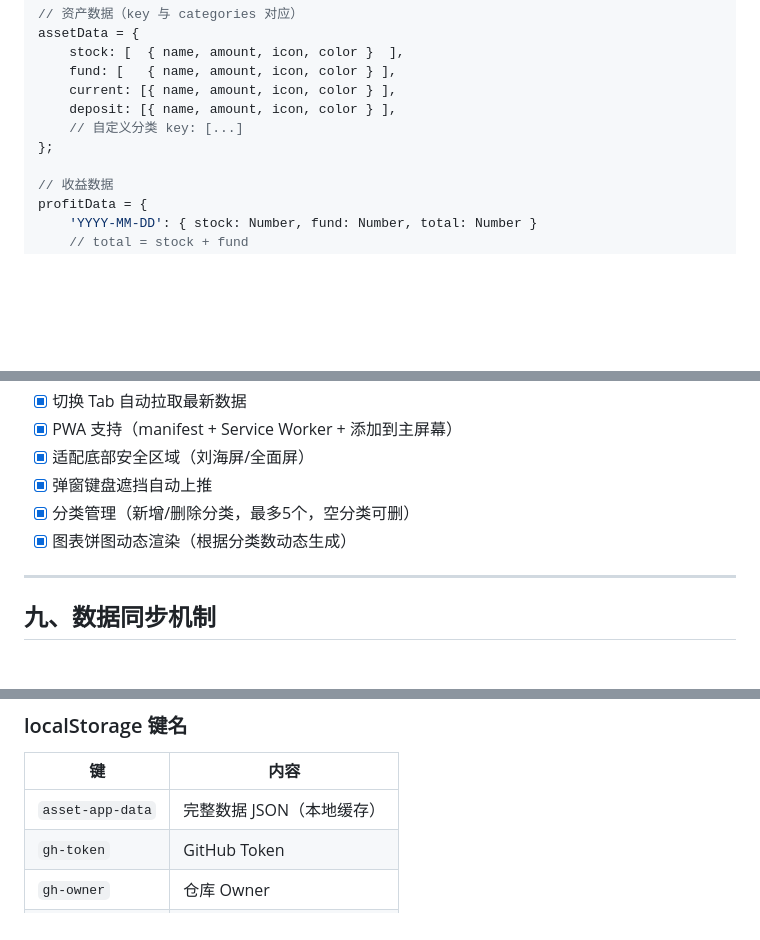
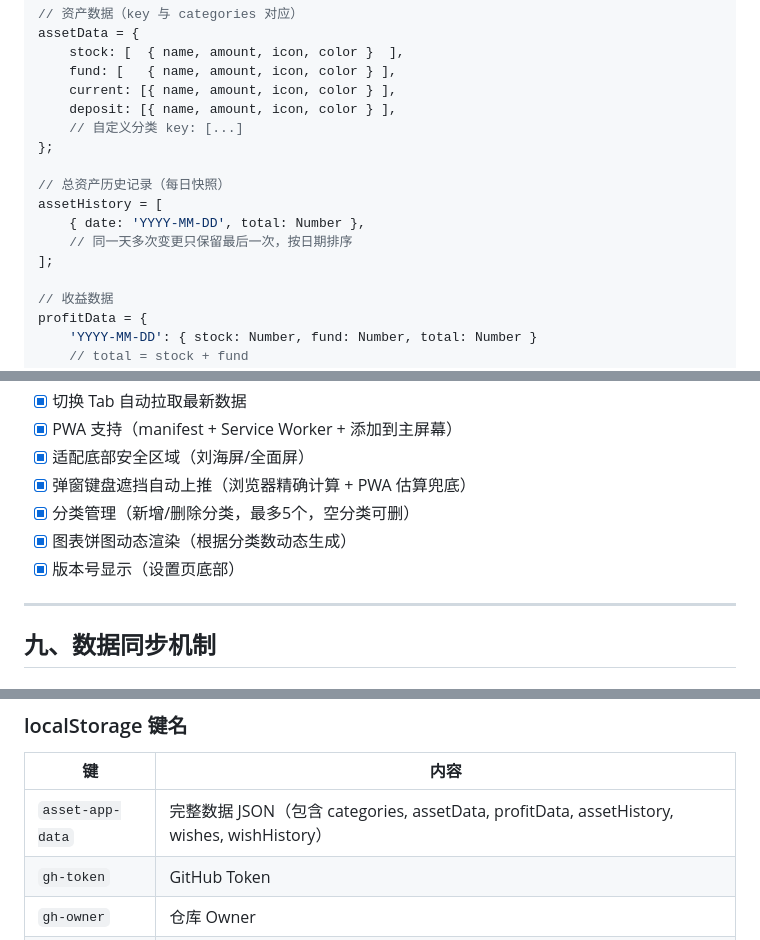
Before and after one commit to zser/asset-app, a Markdown page: 项目文档.md, 3 parts joined by grey strips. GitHub-like rendering; blank space fills up the shorter version.

```diff
--- a/项目文档.md
+++ b/项目文档.md
@@ -110,6 +122,12 @@ assetData = {
     deposit: [{ name, amount, icon, color } ],
     // 自定义分类 key: [...]
 };
+
+// 总资产历史记录（每日快照）
+assetHistory = [
+    { date: 'YYYY-MM-DD', total: Number },
+    // 同一天多次变更只保留最后一次，按日期排序
+];
 
 // 收益数据
 profitData = {
@@ -226,9 +247,10 @@ let editIsNewItem = false;          // 是否新增数据源
 - [x] 切换 Tab 自动拉取最新数据
 - [x] PWA 支持（manifest + Service Worker + 添加到主屏幕）
 - [x] 适配底部安全区域（刘海屏/全面屏）
-- [x] 弹窗键盘遮挡自动上推
+- [x] 弹窗键盘遮挡自动上推（浏览器精确计算 + PWA 估算兜底）
 - [x] 分类管理（新增/删除分类，最多5个，空分类可删）
 - [x] 图表饼图动态渲染（根据分类数动态生成）
+- [x] 版本号显示（设置页底部）
 
 ---
 
@@ -252,7 +274,7 @@ let editIsNewItem = false;          // 是否新增数据源
 
 | 键 | 内容 |
 |----|------|
-| `asset-app-data` | 完整数据 JSON（本地缓存） |
+| `asset-app-data` | 完整数据 JSON（包含 categories, assetData, profitData, assetHistory, wishes, wishHistory） |
 | `gh-token` | GitHub Token |
 | `gh-owner` | 仓库 Owner |
 | `gh-repo` | 仓库名 |
```
Also changed, not shown: other parts of 项目文档.md (+21 -6 lines).
